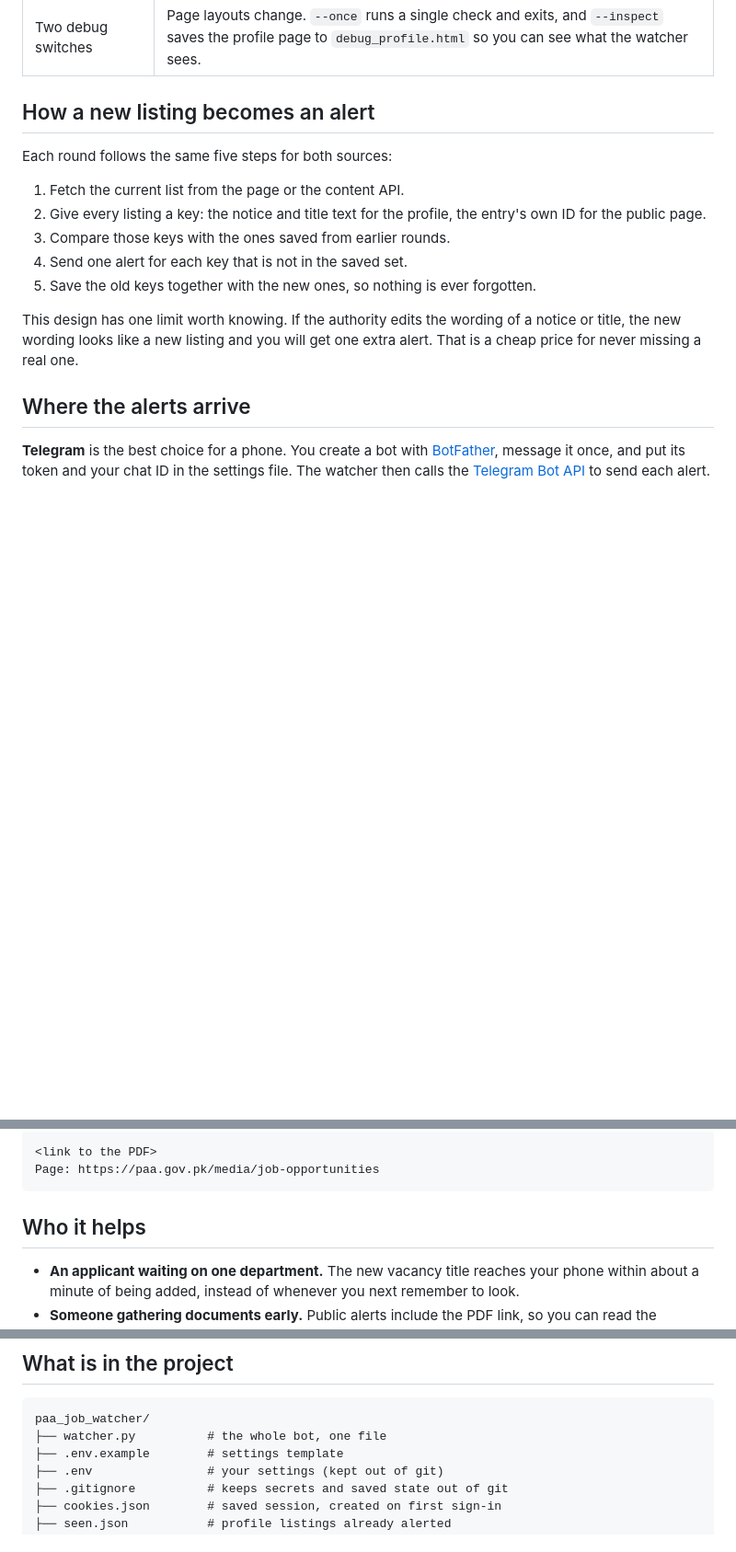
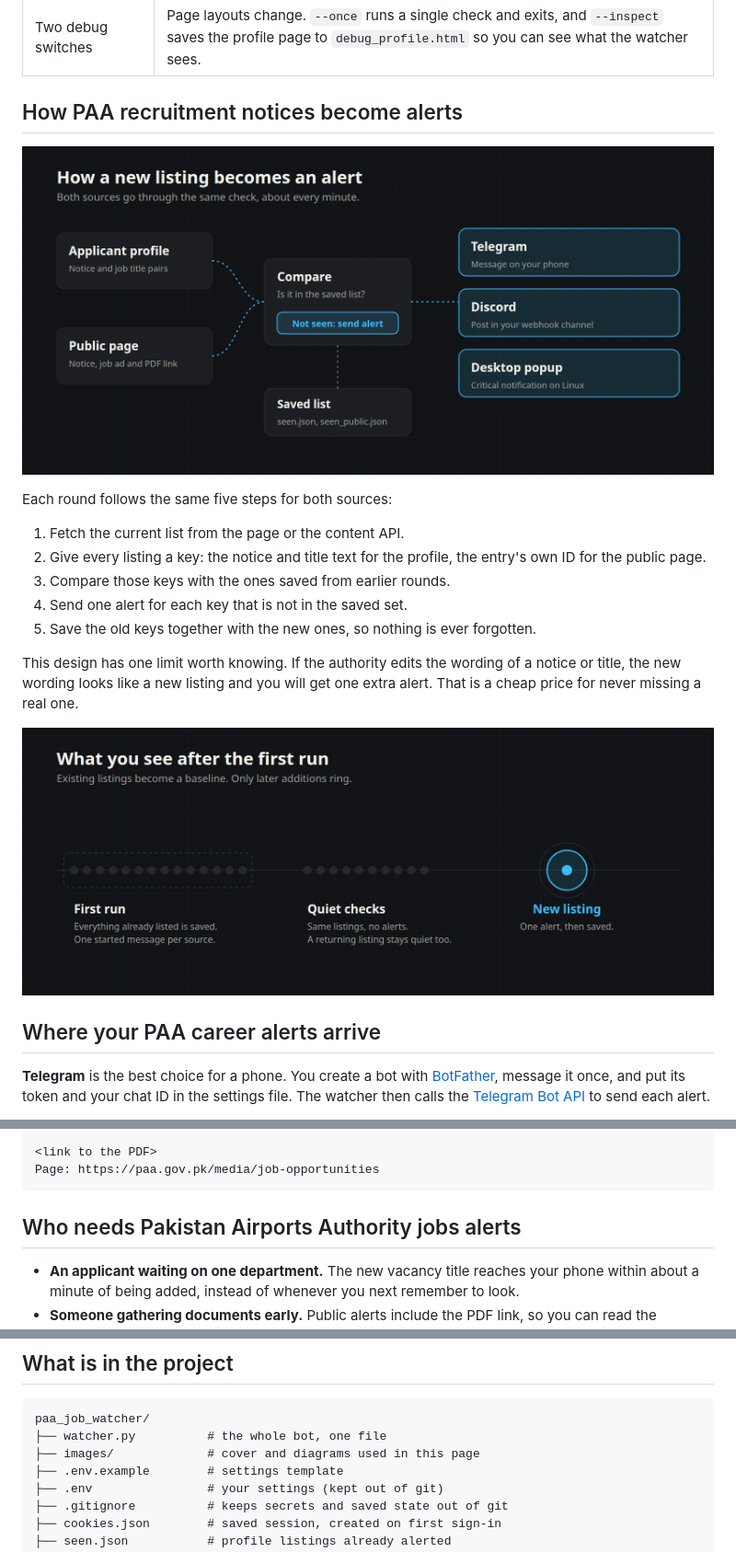
Before and after one commit to HaseebAther/paa_job_watcher, a Markdown page: README.md, 3 parts joined by grey strips. Shown at 92% size. GitHub-like rendering; pictures changed too: images/first-run.png (added), images/how-it-works.png (added); blank space fills up the shorter version.

Commit message:
Add cover and diagram images and semantic keywords to README

````diff
--- a/README.md
+++ b/README.md
@@ -50,7 +57,9 @@ Entries in the Opportunity category are labeled as job ads, and everything else
 | A warning when it breaks | Silence could mean nothing is new, or that the tool has stopped working. After five failed rounds in a row it sends a "PAA watcher is failing" alert with the error. |
 | Two debug switches | Page layouts change. `--once` runs a single check and exits, and `--inspect` saves the profile page to `debug_profile.html` so you can see what the watcher sees. |
 
-## How a new listing becomes an alert
+## How PAA recruitment notices become alerts
+
+![Two sources feed a saved list check that triggers Telegram, Discord or desktop alerts](images/how-it-works.png)
 
 Each round follows the same five steps for both sources:
 
@@ -62,7 +71,9 @@ Each round follows the same five steps for both sources:
 
 This design has one limit worth knowing. If the authority edits the wording of a notice or title, the new wording looks like a new listing and you will get one extra alert. That is a cheap price for never missing a real one.
 
-## Where the alerts arrive
+![Timeline showing a saved baseline, quiet checks, then one alert for a new listing](images/first-run.png)
+
+## Where your PAA career alerts arrive
 
 **Telegram** is the best choice for a phone. You create a bot with [BotFather](https://core.telegram.org/bots/features#botfather), message it once, and put its token and your chat ID in the settings file. The watcher then calls the [Telegram Bot API](https://core.telegram.org/bots/api) to send each alert.
 
@@ -82,7 +93,7 @@ Published: 2026-01-15
 Page: https://paa.gov.pk/media/job-opportunities
 ```
 
-## Who it helps
+## Who needs Pakistan Airports Authority jobs alerts
 
 - **An applicant waiting on one department.** The new vacancy title reaches your phone within about a minute of being added, instead of whenever you next remember to look.
 - **Someone gathering documents early.** Public alerts include the PDF link, so you can read the requirements and closing date the same hour the notice goes up.
@@ -119,6 +130,7 @@ python watcher.py
 ```text
 paa_job_watcher/
 ├── watcher.py          # the whole bot, one file
+├── images/             # cover and diagrams used in this page
 ├── .env.example        # settings template
 ├── .env                # your settings (kept out of git)
 ├── .gitignore          # keeps secrets and saved state out of git
````
Also changed, not shown: other parts of README.md (+10 -3 lines), images/hero.png (added).
